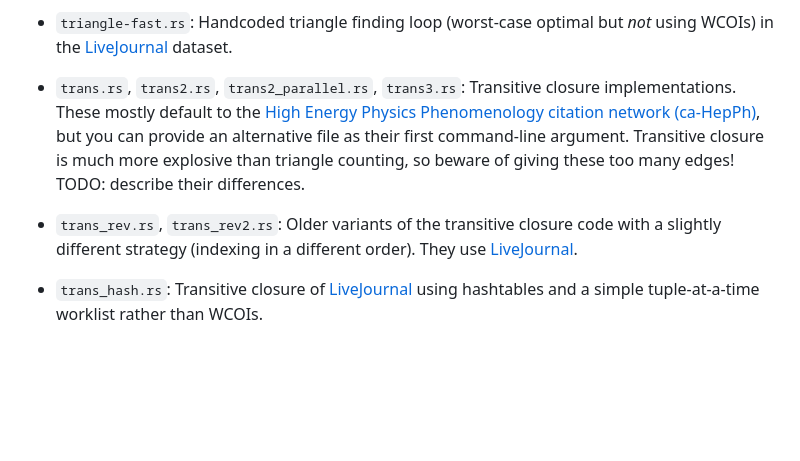
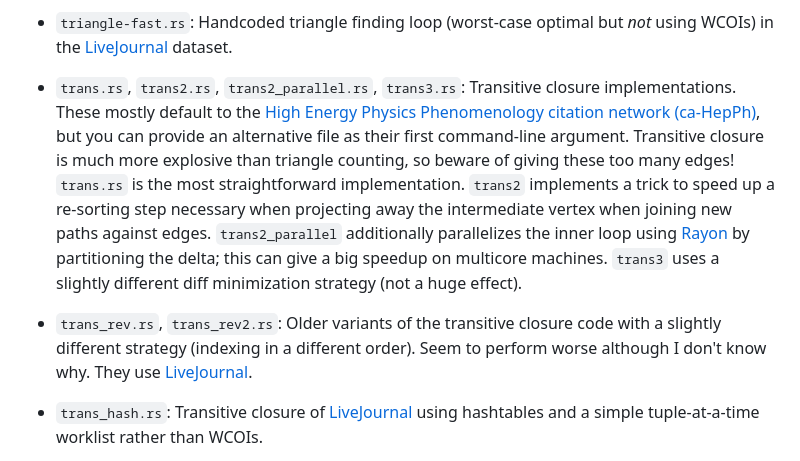
Before and after one commit to rntz/dijkstralog, a Markdown page: README.md, the part around the change. GitHub-like rendering; blank space fills up the shorter version.

Commit message:
README: explain trans* more clearly

```diff
--- a/README.md
+++ b/README.md
@@ -34,9 +34,9 @@ Many of these (but not all, sorry!) check the environment variable `EDGES` for h
 
 - `triangle-fast.rs`: Handcoded triangle finding loop (worst-case optimal but _not_ using WCOIs) in the [LiveJournal][] dataset.
 
-- `trans.rs`, `trans2.rs`, `trans2_parallel.rs`, `trans3.rs`: Transitive closure implementations. These mostly default to the [High Energy Physics Phenomenology citation network (ca-HepPh)][ca-HepPh], but you can provide an alternative file as their first command-line argument. Transitive closure is much more explosive than triangle counting, so beware of giving these too many edges! TODO: describe their differences.
+- `trans.rs`, `trans2.rs`, `trans2_parallel.rs`, `trans3.rs`: Transitive closure implementations. These mostly default to the [High Energy Physics Phenomenology citation network (ca-HepPh)][ca-HepPh], but you can provide an alternative file as their first command-line argument. Transitive closure is much more explosive than triangle counting, so beware of giving these too many edges! `trans.rs` is the most straightforward implementation. `trans2` implements a trick to speed up a re-sorting step necessary when projecting away the intermediate vertex when joining new paths against edges. `trans2_parallel` additionally parallelizes the inner loop using [Rayon](https://docs.rs/rayon/latest/rayon/) by partitioning the delta; this can give a big speedup on multicore machines. `trans3` uses a slightly different diff minimization strategy (not a huge effect).
 
-- `trans_rev.rs`, `trans_rev2.rs`: Older variants of the transitive closure code with a slightly different strategy (indexing in a different order). They use [LiveJournal][].
+- `trans_rev.rs`, `trans_rev2.rs`: Older variants of the transitive closure code with a slightly different strategy (indexing in a different order). Seem to perform worse although I don't know why. They use [LiveJournal][].
 
 - `trans_hash.rs`: Transitive closure of [LiveJournal][] using hashtables and a simple tuple-at-a-time worklist rather than WCOIs.
 
```
